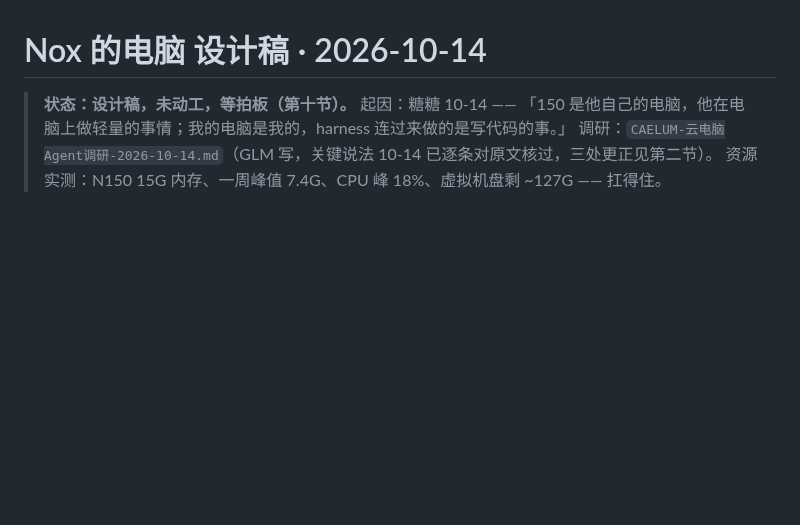
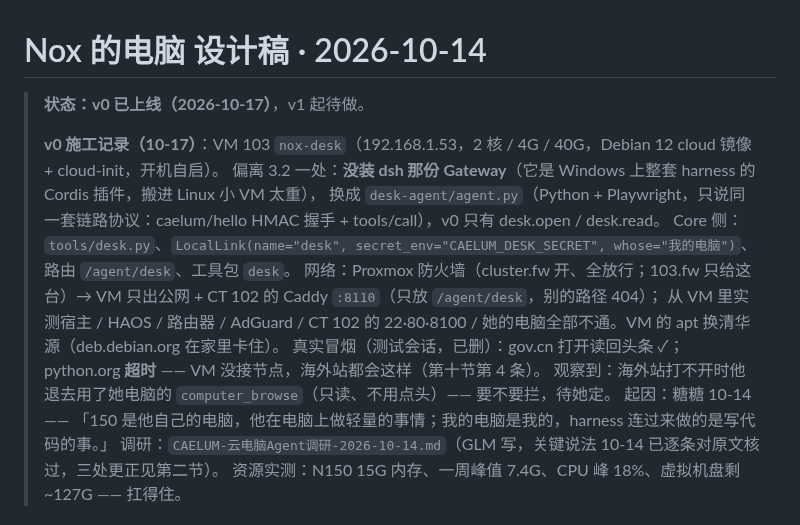
Before and after one commit to Iristt-boop/caelum, a Markdown page: Caelum-Nox的电脑-设计稿-2026-10-14.md, the part around the change. Rendered like a GitHub page; blank space fills up the shorter version.

Commit message:
Nox 的电脑设计稿：记 v0 施工与上线（VM 103、desk-agent 替代 Gateway、防火墙 + Caddy :8110、冒烟）
Co-Authored-By: Claude Opus 5.5 <noreply@anthropic.com>

```diff
--- a/Caelum-Nox的电脑-设计稿-2026-10-14.md
+++ b/Caelum-Nox的电脑-设计稿-2026-10-14.md
@@ -1,6 +1,15 @@
 # Nox 的电脑 设计稿 · 2026-10-14
 
-> **状态：设计稿，未动工，等拍板（第十节）。**
+> **状态：v0 已上线（2026-10-17）**，v1 起待做。
+>
+> **v0 施工记录（10-17）**：VM 103 `nox-desk`（192.168.1.53，2 核 / 4G / 40G，Debian 12 cloud 镜像 + cloud-init，开机自启）。
+> 偏离 3.2 一处：**没装 dsh 那份 Gateway**（它是 Windows 上整套 harness 的 Cordis 插件，搬进 Linux 小 VM 太重），
+> 换成 `desk-agent/agent.py`（Python + Playwright，只说同一套链路协议：caelum/hello HMAC 握手 + tools/call），v0 只有 desk.open / desk.read。
+> Core 侧：`tools/desk.py`、`LocalLink(name="desk", secret_env="CAELUM_DESK_SECRET", whose="我的电脑")`、路由 `/agent/desk`、工具包 `desk`。
+> 网络：Proxmox 防火墙（cluster.fw 开、全放行；103.fw 只给这台）→ VM 只出公网 + CT 102 的 Caddy `:8110`（只放 `/agent/desk`，别的路径 404）；
+> 从 VM 里实测宿主 / HAOS / 路由器 / AdGuard / CT 102 的 22·80·8100 / 她的电脑全部不通。VM 的 apt 换清华源（deb.debian.org 在家里卡住）。
+> 真实冒烟（测试会话，已删）：gov.cn 打开读回头条 ✓；python.org **超时** —— VM 没接节点，海外站都会这样（第十节第 4 条）。
+> 观察到：海外站打不开时他退去用了她电脑的 `computer_browse`（只读、不用点头）—— 要不要拦，待她定。
 > 起因：糖糖 10-14 —— 「150 是他自己的电脑，他在电脑上做轻量的事情；我的电脑是我的，harness 连过来做的是写代码的事。」
 > 调研：`CAELUM-云电脑Agent调研-2026-10-14.md`（GLM 写，关键说法 10-14 已逐条对原文核过，三处更正见第二节）。
 > 资源实测：N150 15G 内存、一周峰值 7.4G、CPU 峰 18%、虚拟机盘剩 ~127G —— 扛得住。
```
